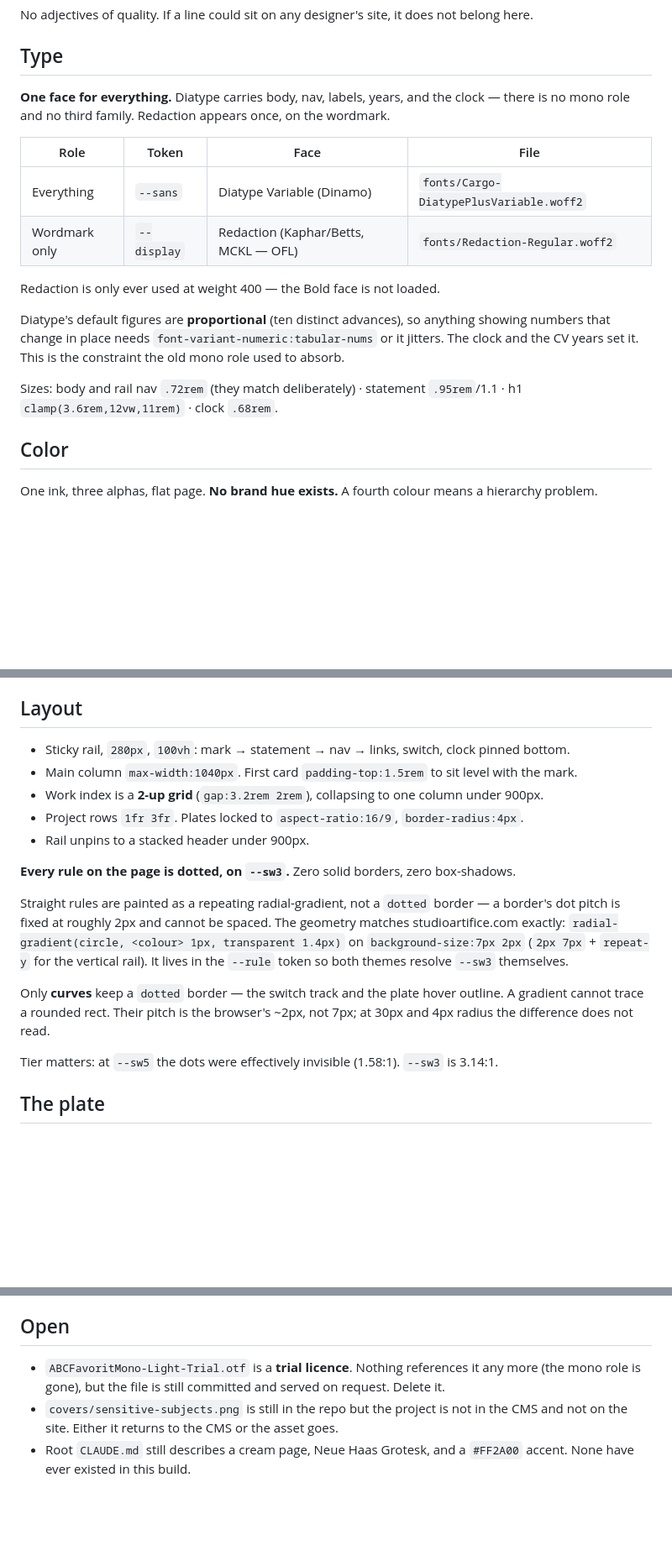
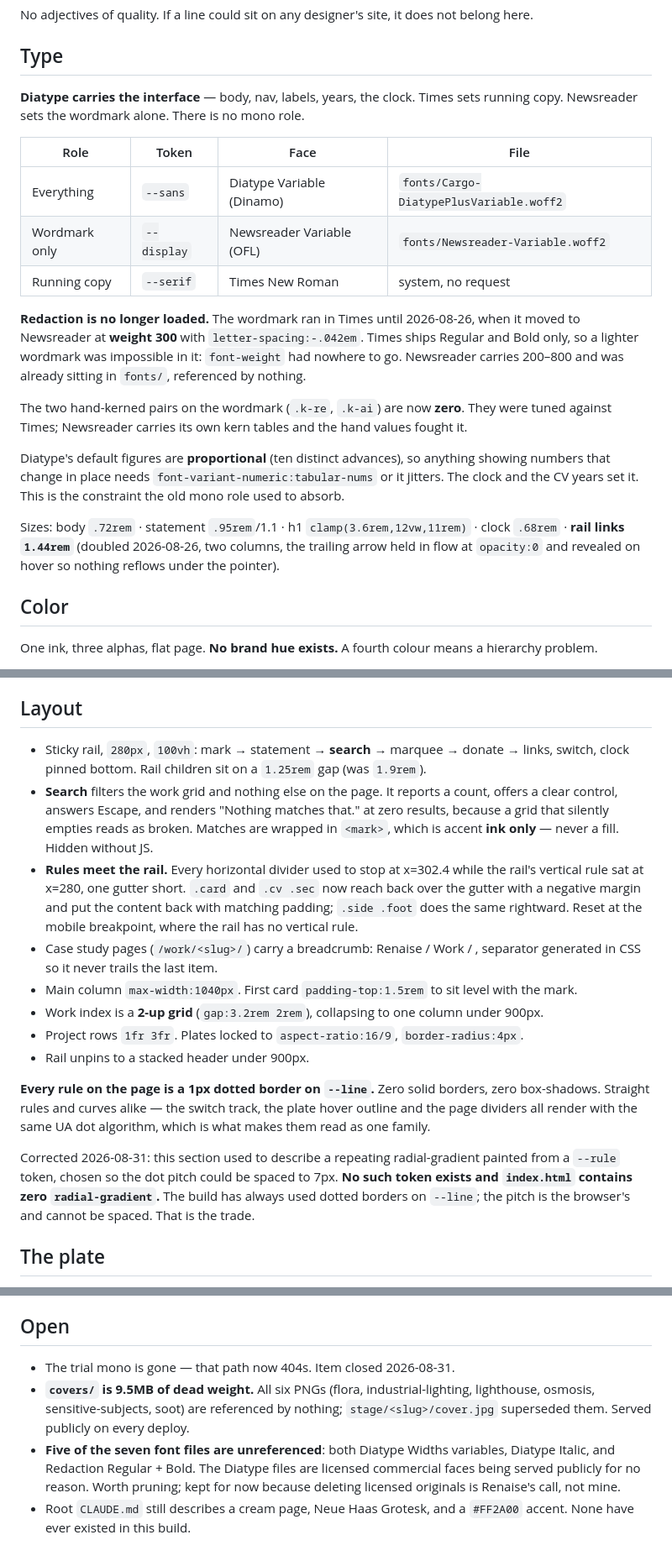
Before and after one commit to renaise/r2.github.io, a Markdown page: DESIGN.md, 3 parts joined by grey strips. Shown at 84% size. Rendered like a GitHub page; blank space fills up the shorter version.

Commit message:
DESIGN.md: reconcile with the built site
Co-Authored-By: Claude Opus 5 (1M context) <noreply@anthropic.com>

```diff
--- a/DESIGN.md
+++ b/DESIGN.md
@@ -15,22 +15,30 @@ No adjectives of quality. If a line could sit on any designer's site, it does no
 
 ## Type
 
-**One face for everything.** Diatype carries body, nav, labels, years, and the clock —
-there is no mono role and no third family. Redaction appears once, on the wordmark.
+**Diatype carries the interface** — body, nav, labels, years, the clock. Times sets running
+copy. Newsreader sets the wordmark alone. There is no mono role.
 
 | Role | Token | Face | File |
 |---|---|---|---|
 | Everything | `--sans` | Diatype Variable (Dinamo) | `fonts/Cargo-DiatypePlusVariable.woff2` |
-| Wordmark only | `--display` | Redaction (Kaphar/Betts, MCKL — OFL) | `fonts/Redaction-Regular.woff2` |
+| Wordmark only | `--display` | Newsreader Variable (OFL) | `fonts/Newsreader-Variable.woff2` |
+| Running copy | `--serif` | Times New Roman | system, no request |
 
-Redaction is only ever used at weight 400 — the Bold face is not loaded.
+**Redaction is no longer loaded.** The wordmark ran in Times until 2026-08-26, when it moved
+to Newsreader at **weight 300** with `letter-spacing:-.042em`. Times ships Regular and Bold
+only, so a lighter wordmark was impossible in it: `font-weight` had nowhere to go. Newsreader
+carries 200–800 and was already sitting in `fonts/`, referenced by nothing.
+
+The two hand-kerned pairs on the wordmark (`.k-re`, `.k-ai`) are now **zero**. They were
+tuned against Times; Newsreader carries its own kern tables and the hand values fought it.
 
 Diatype's default figures are **proportional** (ten distinct advances), so anything showing
 numbers that change in place needs `font-variant-numeric:tabular-nums` or it jitters. The
 clock and the CV years set it. This is the constraint the old mono role used to absorb.
 
-Sizes: body and rail nav `.72rem` (they match deliberately) · statement `.95rem`/1.1 ·
-h1 `clamp(3.6rem,12vw,11rem)` · clock `.68rem`.
+Sizes: body `.72rem` · statement `.95rem`/1.1 · h1 `clamp(3.6rem,12vw,11rem)` ·
+clock `.68rem` · **rail links `1.44rem`** (doubled 2026-08-26, two columns, the trailing
+arrow held in flow at `opacity:0` and revealed on hover so nothing reflows under the pointer).
 
 ## Color
 
@@ -61,25 +69,32 @@ the OS; choosing opts out permanently. Without JS the switch is hidden and
 
 ## Layout
 
-- Sticky rail, `280px`, `100vh`: mark → statement → nav → links, switch, clock pinned bottom.
+- Sticky rail, `280px`, `100vh`: mark → statement → **search** → marquee → donate → links,
+  switch, clock pinned bottom. Rail children sit on a `1.25rem` gap (was `1.9rem`).
+- **Search** filters the work grid and nothing else on the page. It reports a count, offers a
+  clear control, answers Escape, and renders "Nothing matches that." at zero results, because
+  a grid that silently empties reads as broken. Matches are wrapped in `<mark>`, which is
+  accent **ink only** — never a fill. Hidden without JS.
+- **Rules meet the rail.** Every horizontal divider used to stop at x=302.4 while the rail's
+  vertical rule sat at x=280, one gutter short. `.card` and `.cv .sec` now reach back over the
+  gutter with a negative margin and put the content back with matching padding; `.side .foot`
+  does the same rightward. Reset at the mobile breakpoint, where the rail has no vertical rule.
+- Case study pages (`/work/<slug>/`) carry a breadcrumb: Renaise / Work / <name>, separator
+  generated in CSS so it never trails the last item.
 - Main column `max-width:1040px`. First card `padding-top:1.5rem` to sit level with the mark.
 - Work index is a **2-up grid** (`gap:3.2rem 2rem`), collapsing to one column under 900px.
 - Project rows `1fr 3fr`. Plates locked to `aspect-ratio:16/9`, `border-radius:4px`.
 - Rail unpins to a stacked header under 900px.
 
-**Every rule on the page is dotted, on `--sw3`.** Zero solid borders, zero box-shadows.
+**Every rule on the page is a 1px dotted border on `--line`.** Zero solid borders, zero
+box-shadows. Straight rules and curves alike — the switch track, the plate hover outline and
+the page dividers all render with the same UA dot algorithm, which is what makes them read as
+one family.
 
-Straight rules are painted as a repeating radial-gradient, not a `dotted` border — a
-border's dot pitch is fixed at roughly 2px and cannot be spaced. The geometry matches
-studioartifice.com exactly: `radial-gradient(circle, <colour> 1px, transparent 1.4px)` on
-`background-size:7px 2px` (`2px 7px` + `repeat-y` for the vertical rail). It lives in the
-`--rule` token so both themes resolve `--sw3` themselves.
-
-Only **curves** keep a `dotted` border — the switch track and the plate hover outline. A
-gradient cannot trace a rounded rect. Their pitch is the browser's ~2px, not 7px; at 30px
-and 4px radius the difference does not read.
-
-Tier matters: at `--sw5` the dots were effectively invisible (1.58:1). `--sw3` is 3.14:1.
+Corrected 2026-08-31: this section used to describe a repeating radial-gradient painted from
+a `--rule` token, chosen so the dot pitch could be spaced to 7px. **No such token exists and
+`index.html` contains zero `radial-gradient`.** The build has always used dotted borders on
+`--line`; the pitch is the browser's and cannot be spaced. That is the trade.
 
 ## The plate
 
@@ -149,9 +167,13 @@ Renaise. Case studies live here now, at `/work/<slug>/`.
 
 ## Open
 
-- `ABCFavoritMono-Light-Trial.otf` is a **trial licence**. Nothing references it any more
-  (the mono role is gone), but the file is still committed and served on request. Delete it.
-- `covers/sensitive-subjects.png` is still in the repo but the project is not in the CMS and
-  not on the site. Either it returns to the CMS or the asset goes.
+- The trial mono is gone — that path now 404s. Item closed 2026-08-31.
+- **`covers/` is 9.5MB of dead weight.** All six PNGs (flora, industrial-lighting, lighthouse,
+  osmosis, sensitive-subjects, soot) are referenced by nothing; `stage/<slug>/cover.jpg`
+  superseded them. Served publicly on every deploy.
+- **Five of the seven font files are unreferenced**: both Diatype Widths variables, Diatype
+  Italic, and Redaction Regular + Bold. The Diatype files are licensed commercial faces being
+  served publicly for no reason. Worth pruning; kept for now because deleting licensed
+  originals is Renaise's call, not mine.
 - Root `CLAUDE.md` still describes a cream page, Neue Haas Grotesk, and a `#FF2A00` accent.
   None have ever existed in this build.
```
Also changed, not shown: other parts of DESIGN.md (+5 -2 lines).
